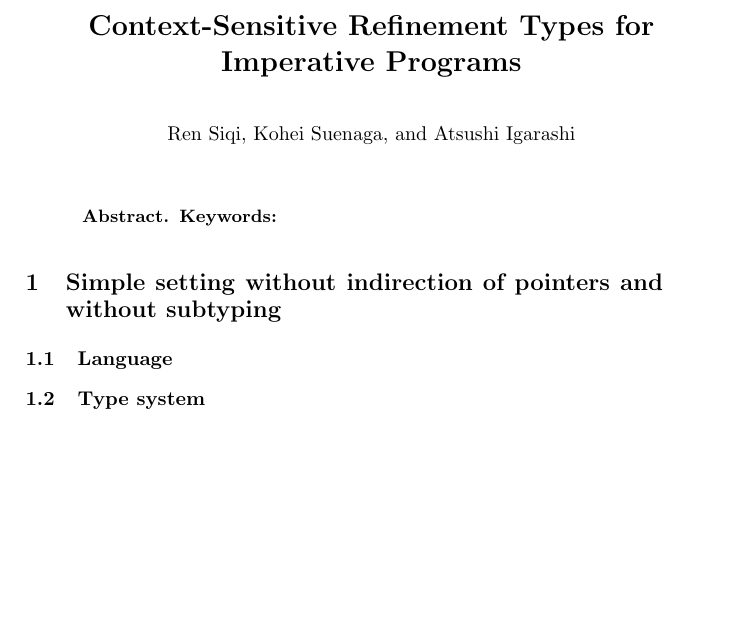
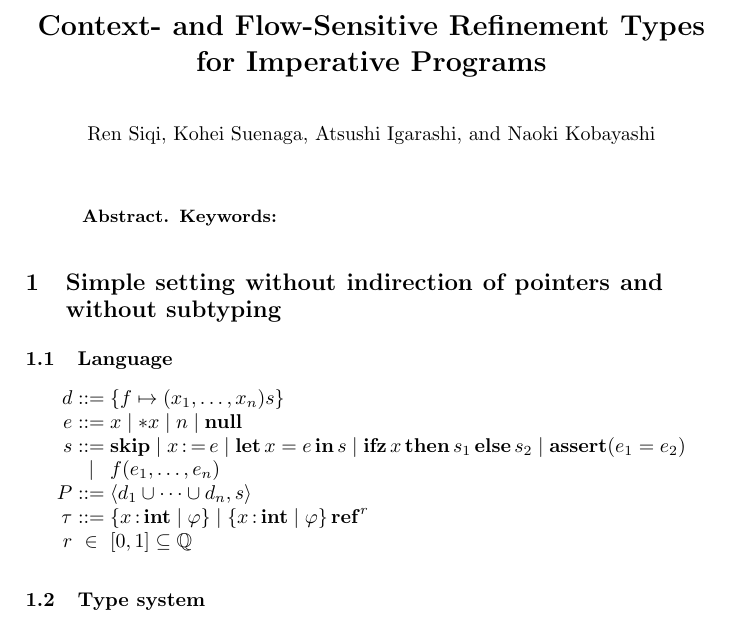
Before and after one commit to SoftwareFoundationGroupAtKyotoU/consort, a LaTeX paper (main.tex, which reads local.tex): part of the page, cut at the place of the change, the shorter picture padded with empty space. Compiled offline with pdfLaTeX.

Commit message:
Revised.

```diff
--- a/local.tex
+++ b/local.tex
@@ -0,0 +1,33 @@
+\DeclareMathOperator{\SEQ}{;}
+\newcommand\expr{e}
+\newcommand\intconst{n}
+\newcommand\SKIP{\mathbf{skip}}
+\DeclareMathOperator{\BOP}{\mathit{bop}}
+\DeclareMathOperator{\LET}{\mathbf{let}}
+\DeclareMathOperator{\IN}{\mathbf{in}}
+\DeclareMathOperator{\WRITE}{:=}
+\newcommand{\DEREF}{*}
+\newcommand{\NULL}{\mathbf{null}}
+\DeclareMathOperator\IFZERO{\mathbf{ifz}}
+\DeclareMathOperator\THEN{\mathbf{then}}
+\DeclareMathOperator\ELSE{\mathbf{else}}
+\DeclareMathOperator{\COL}{:}
+\newcommand\ASSERT{\mathbf{assert}}
+
+\newcommand\decl{d}
+\newcommand\prog{P}
+
+\newcommand\tuple[1]{\left\langle{#1}\right\rangle}
+
+\newcommand\stmt{s}
+
+\newcommand\typ{\tau}
+
+\newcommand\TINT{\mathbf{int}}
+\DeclareMathOperator\TREF{\mathbf{ref}}
+
+\newcommand\ownership{r}
+
+\newcommand\RAT{\mathbb{Q}}
+
+\newcommand\set[1]{\left\{{#1}\right\}}
--- a/main.tex
+++ b/main.tex
@@ -12,17 +12,21 @@
 % to display URLs in blue roman font according to Springer's eBook style:
 % \renewcommand\UrlFont{\color{blue}\rmfamily}
 
+\usepackage{amsmath}
+\usepackage{amssymb}
+
 \input{local}
+
 
 \begin{document}
 %
-\title{Context-Sensitive Refinement Types for Imperative Programs}
+\title{Context- and Flow-Sensitive Refinement Types for Imperative Programs}
 %
 %\titlerunning{Abbreviated paper title}
 % If the paper title is too long for the running head, you can set
 % an abbreviated paper title here
 %
-\author{Ren Siqi \and Kohei Suenaga \and Atsushi Igarashi}
+\author{Ren Siqi \and Kohei Suenaga \and Atsushi Igarashi \and Naoki Kobayashi}
 %
 \authorrunning{Ren Siqi et al.}
 % First names are abbreviated in the running head.
@@ -44,6 +48,18 @@
 
 \subsection{Language}
 
+\[
+\begin{array}{rcl}
+    \decl &::=& \set{f \mapsto (x_1,\dots,x_n)\stmt}\\
+    \expr &::=& x \mid \DEREF x \mid \intconst \mid \NULL\\
+    \stmt &::=& \SKIP \mid x \WRITE \expr \mid \LET x = \expr \IN \stmt \mid \IFZERO x \THEN \stmt_1 \ELSE \stmt_2 \mid \ASSERT(\expr_1 = \expr_2)\\
+    &\mid& f(e_1,\dots,e_n)\\
+    \prog &::=& \tuple{\decl_1 \cup \dots \cup \decl_n, \stmt}\\
+    \typ &::=& \set{x \COL \TINT \mid \varphi} \mid \set{x \COL \TINT \mid \varphi} \TREF^{\ownership}\\
+    \ownership &\in& [0,1] \subseteq \RAT
+\end{array}
+\]
+
 \subsection{Type system}
 
 \bibliographystyle{plain}
```
